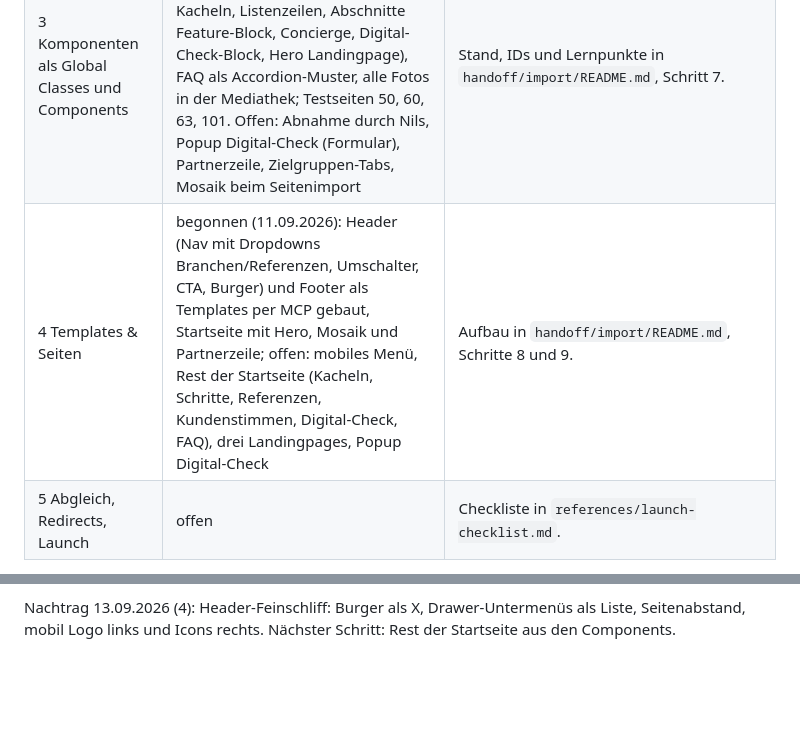
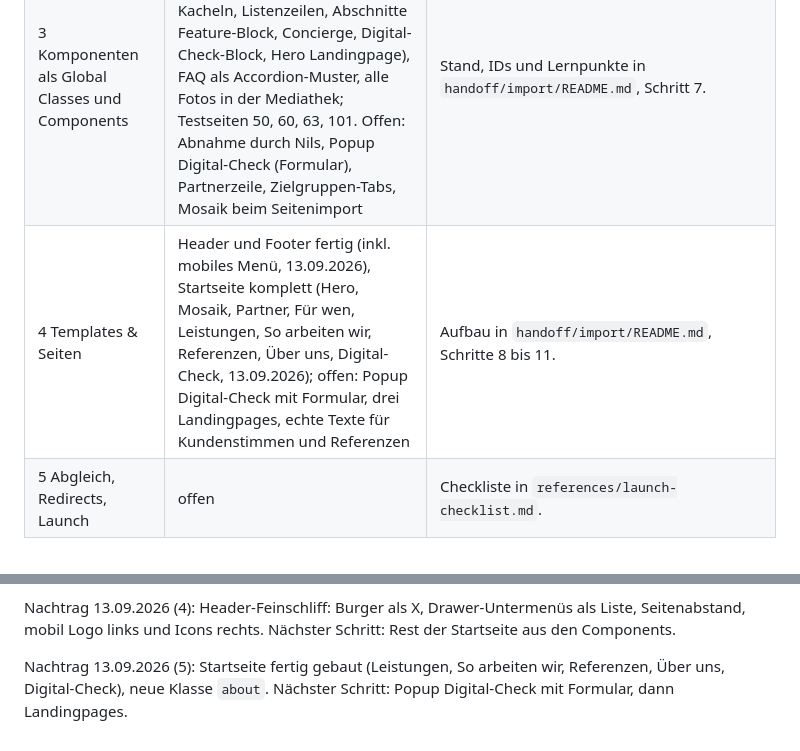
Before and after one commit to mediadolphin/digital-avenue, a Markdown page: handoff/STATUS.md, 2 parts joined by grey strips. Rendered like a GitHub page; blank space fills up the shorter version.

```diff
--- a/handoff/STATUS.md
+++ b/handoff/STATUS.md
@@ -8,7 +8,7 @@ Skill: `.claude/skills/bricks-handoff/` (Ablauf in dessen SKILL.md). Dazu die 45
 | 1 Tokens exportieren | erledigt, am Staging importiert (Theme Style, 52 Farben, 48 Variablen über den Style Manager, 11.09.2026) | `export/`: 52 Farb-Tokens mit Hell- und Dunkel-Wert (davon 16 Schatten- und Glasfarben), 48 Variablen in 8 Kategorien, keine unzugeordneten. Dunkelmodus im Prototyp umgesetzt und am Staging bestätigt (Toggle-Mode-Element, 11.09.2026): Hintergrund, Button und Icons wechseln über den Color Manager. |
 | 2 Schriften & Icons | erledigt (11.09.2026) | Manrope und Jost als Custom Fonts mit je 8 Schnitten im Font Manager (Jost lokal statt Google). Icon-Set „Digital Avenue“ mit 15 Icons im Icon Manager, Quelle `import/06-icons/` (SVG → Bricks Optimizer). |
 | 3 Komponenten als Global Classes und Components | erledigt (11.09.2026): 50 Klassen am Staging in 8 Kategorien, 14 Components per MCP (Karten, Kacheln, Listenzeilen, Abschnitte Feature-Block, Concierge, Digital-Check-Block, Hero Landingpage), FAQ als Accordion-Muster, alle Fotos in der Mediathek; Testseiten 50, 60, 63, 101. Offen: Abnahme durch Nils, Popup Digital-Check (Formular), Partnerzeile, Zielgruppen-Tabs, Mosaik beim Seitenimport | Stand, IDs und Lernpunkte in `handoff/import/README.md`, Schritt 7. |
-| 4 Templates & Seiten | begonnen (11.09.2026): Header (Nav mit Dropdowns Branchen/Referenzen, Umschalter, CTA, Burger) und Footer als Templates per MCP gebaut, Startseite mit Hero, Mosaik und Partnerzeile; offen: mobiles Menü, Rest der Startseite (Kacheln, Schritte, Referenzen, Kundenstimmen, Digital-Check, FAQ), drei Landingpages, Popup Digital-Check | Aufbau in `handoff/import/README.md`, Schritte 8 und 9. |
+| 4 Templates & Seiten | Header und Footer fertig (inkl. mobiles Menü, 13.09.2026), Startseite komplett (Hero, Mosaik, Partner, Für wen, Leistungen, So arbeiten wir, Referenzen, Über uns, Digital-Check, 13.09.2026); offen: Popup Digital-Check mit Formular, drei Landingpages, echte Texte für Kundenstimmen und Referenzen | Aufbau in `handoff/import/README.md`, Schritte 8 bis 11. |
 | 5 Abgleich, Redirects, Launch | offen | Checkliste in `references/launch-checklist.md`. |
 
 Bricks-Version: 2.4 RC2 am Staging. Das Plugin `da-content-model` war am Staging kurz aktiv und ist wieder entfernt (11.09.2026); Post-Typen kommen erst nach den Templates zurück. Style Guide mit Inventar und Arbeitsliste: `prototype/styleguide.html`.
@@ -33,3 +33,5 @@ Nachtrag 13.09.2026 (2): Mosaik auf `width: 100%`, `minmax`-Spalten und `grid-te
 Nachtrag 13.09.2026 (3): Mobiles Menü läuft. Ursache war der fehlende Wrapper-Block `ul.brx-nav-nested-items` in der Nav (plus `backdrop-filter` auf der Header-Section als Containing Block des Drawers). Header 52 umgebaut, Drawer mit CTA, Merkregeln ergänzt. Offen: Burger als X im offenen Zustand, Rest der Startseite.
 
 Nachtrag 13.09.2026 (4): Header-Feinschliff: Burger als X, Drawer-Untermenüs als Liste, Seitenabstand, mobil Logo links und Icons rechts. Nächster Schritt: Rest der Startseite aus den Components.
+
+Nachtrag 13.09.2026 (5): Startseite fertig gebaut (Leistungen, So arbeiten wir, Referenzen, Über uns, Digital-Check), neue Klasse `about`. Nächster Schritt: Popup Digital-Check mit Formular, dann Landingpages.
```
Also changed, not shown: handoff/import/README.md (+45 -0 lines).
